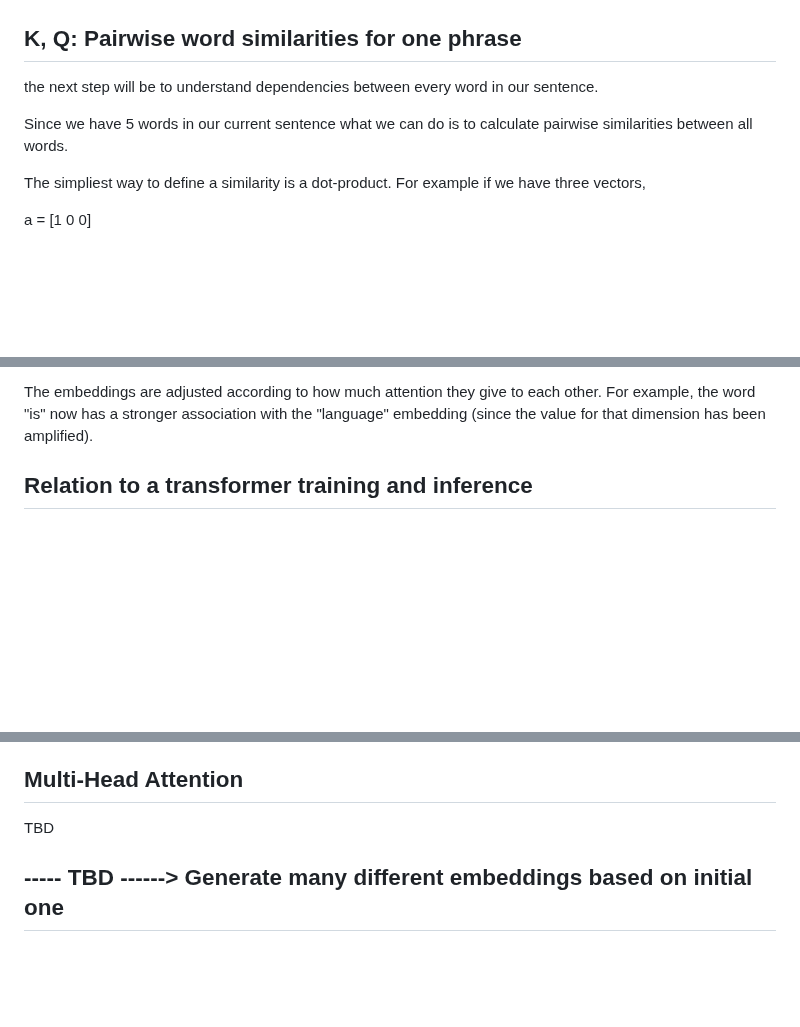
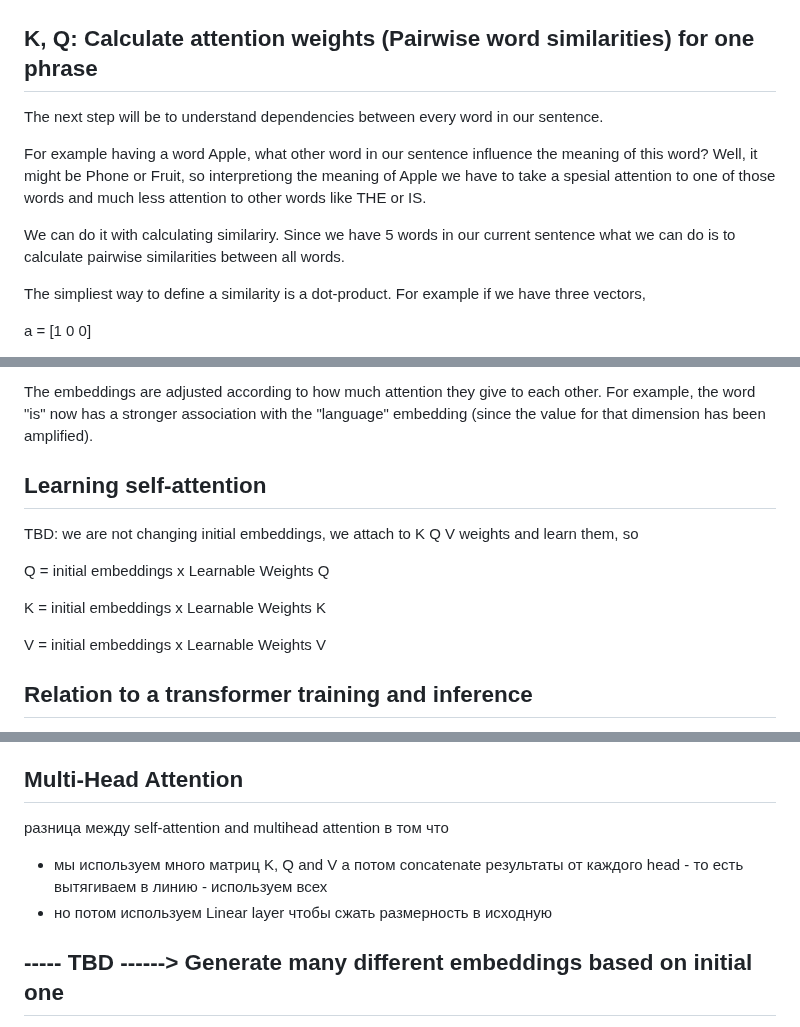
Before and after one commit to alexaibio/teaching_content, a Markdown page: Transformers/attention.md, 3 parts joined by grey strips. Drawn GitHub-style; blank space fills up the shorter version.

```diff
--- a/Transformers/attention.md
+++ b/Transformers/attention.md
@@ -36,10 +64,12 @@ So we have an embedding matrix like this
 ![Initial embeddings table](img/emb1.png)
 
 
-## K, Q: Pairwise word similarities for one phrase
-the next step will be to understand dependencies between every word in our sentence.
+## K, Q: Calculate attention weights (Pairwise word similarities) for one phrase
+The next step will be to understand dependencies between every word in our sentence.
 
-Since we have 5 words in our current sentence what we can do is to calculate pairwise similarities between all words.
+For example having a word Apple, what other word in our sentence influence the meaning of this word? Well, it might be Phone or Fruit, so interpretiong the meaning of Apple we have to take a spesial attention to one of those words and much less attention to other words like THE or IS.
+
+We can do it with calculating similariry. Since we have 5 words in our current sentence what we can do is to calculate pairwise similarities between all words.
 
 The simpliest way to define a similarity is a dot-product. For example if we have three vectors,
 
@@ -165,6 +195,15 @@ In our case the values of features did not change due to poor initial embeddings
 The embeddings are adjusted according to how much attention they give to each other. For example, the word "is" now has a stronger association with the "language" embedding (since the value for that dimension has been amplified).
 
 
+## Learning self-attention
+TBD: we are not changing initial embeddings, we attach to  K Q V weights and learn them, so
+
+Q = initial embeddings x Learnable Weights Q
+
+K = initial embeddings x Learnable Weights K
+
+V = initial embeddings x Learnable Weights V
+
 
 ## Relation to a transformer training and inference
 Lets understand how embeddings and self-attention adjustments work across sentences, especially in the context of training a Transformer.
@@ -193,8 +232,10 @@ Once the model is trained:
 
 
 ## Multi-Head Attention
-TBD
+разница между self-attention and multihead attention в том что
 
+- мы используем много матриц K, Q and V а потом concatenate результаты от каждого head - то есть вытягиваем в линию - используем всех
+- но потом используем Linear layer чтобы сжать размерность в исходную
 
 
 ## ----- TBD ------> Generate many different embeddings based on initial one
```
Also changed, not shown: other parts of Transformers/attention.md (+34 -6 lines), Transformers/img/attention_intro.png (added), drug_development/img/Drug Discovery_1920x1080.jpg (added), 1 other file.
